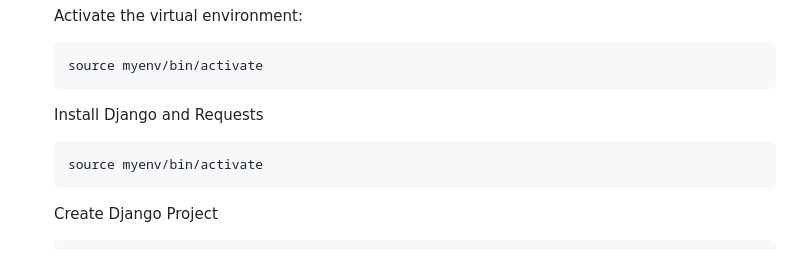
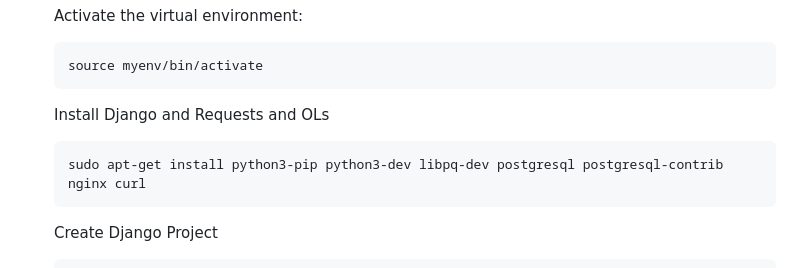
Before and after one commit to raselmandol/agriVision, a Markdown page: README.md, the part around the change. Rendered like a GitHub page.

````diff
--- a/README.md
+++ b/README.md
@@ -61,9 +61,9 @@ Follow the steps below to set up and run the **AgriVision** web and mobile appli
    ```bash
    source myenv/bin/activate
    ```
-   Install Django and Requests
+   Install Django and Requests and OLs
    ```bash
-   source myenv/bin/activate
+   sudo apt-get install python3-pip python3-dev libpq-dev postgresql postgresql-contrib nginx curl
    ```
    Create Django Project
    ```bash
````
